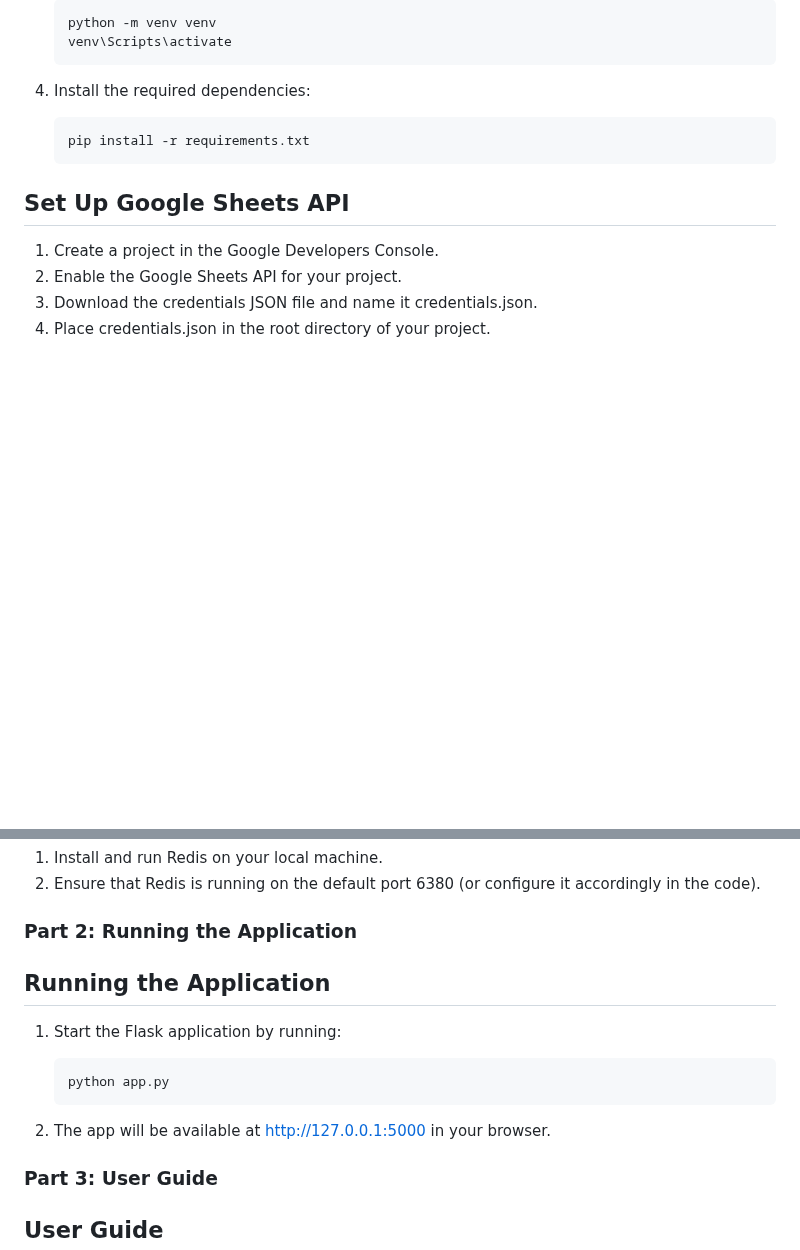
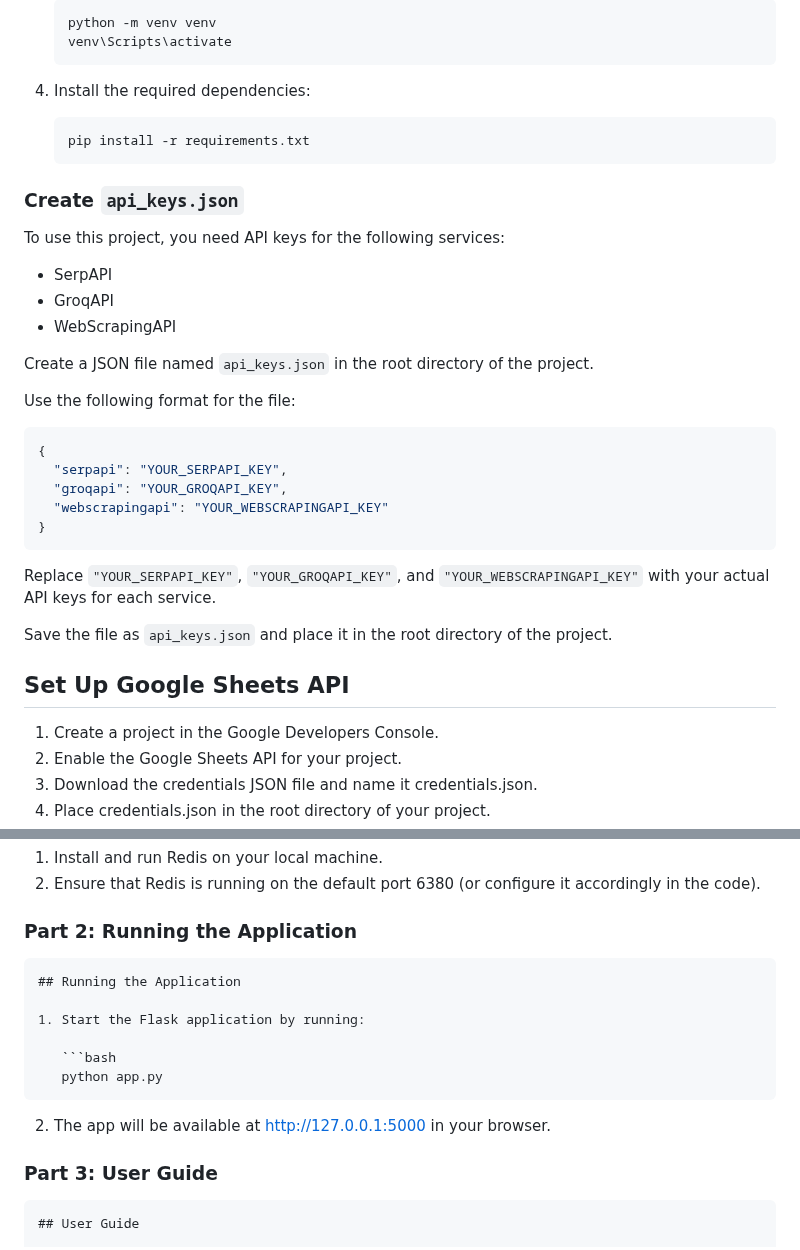
Before and after one commit to N-aman/Ai_agent, a Markdown page: README.md, 2 parts joined by grey strips. GitHub-like rendering; blank space fills up the shorter version.

````diff
--- a/README.md
+++ b/README.md
@@ -56,6 +56,30 @@ Before running the project, ensure that you have the following installed on your
    pip install -r requirements.txt
    ```
 
+### Create `api_keys.json`
+
+To use this project, you need API keys for the following services:
+
+- SerpAPI
+- GroqAPI
+- WebScrapingAPI
+
+Create a JSON file named `api_keys.json` in the root directory of the project.
+
+Use the following format for the file:
+
+```json
+{
+  "serpapi": "YOUR_SERPAPI_KEY",
+  "groqapi": "YOUR_GROQAPI_KEY",
+  "webscrapingapi": "YOUR_WEBSCRAPINGAPI_KEY"
+}
+```
+
+Replace `"YOUR_SERPAPI_KEY"`, `"YOUR_GROQAPI_KEY"`, and `"YOUR_WEBSCRAPINGAPI_KEY"` with your actual API keys for each service.
+
+Save the file as `api_keys.json` and place it in the root directory of the project.
+
 ## Set Up Google Sheets API
 
 1. Create a project in the Google Developers Console.
@@ -72,6 +96,7 @@ If you wish to store the generated queries in Redis (this step is optional):
 
 ### Part 2: Running the Application
 
+```markdown
 ## Running the Application
 
 1. Start the Flask application by running:
@@ -84,6 +109,7 @@ If you wish to store the generated queries in Redis (this step is optional):
 
 ### Part 3: User Guide
 
+```markdown
 ## User Guide
 
 ### 1. Home Page (`/`)
````
